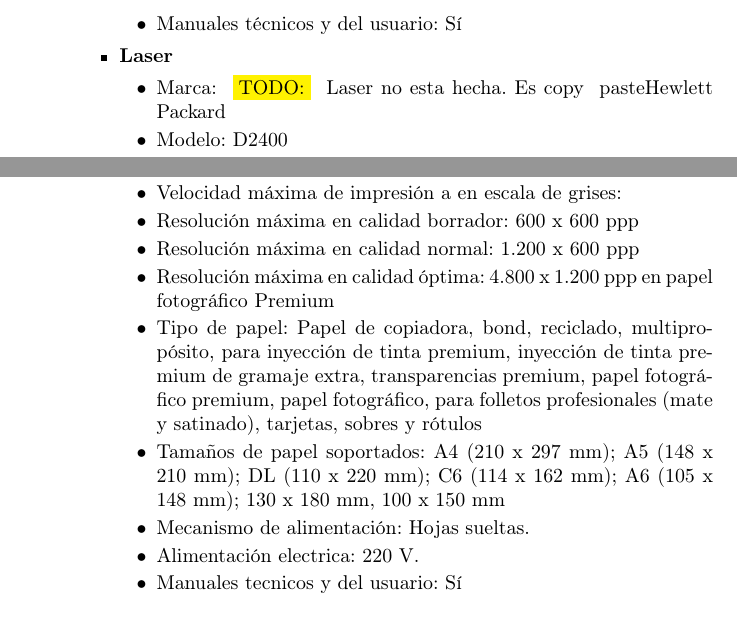
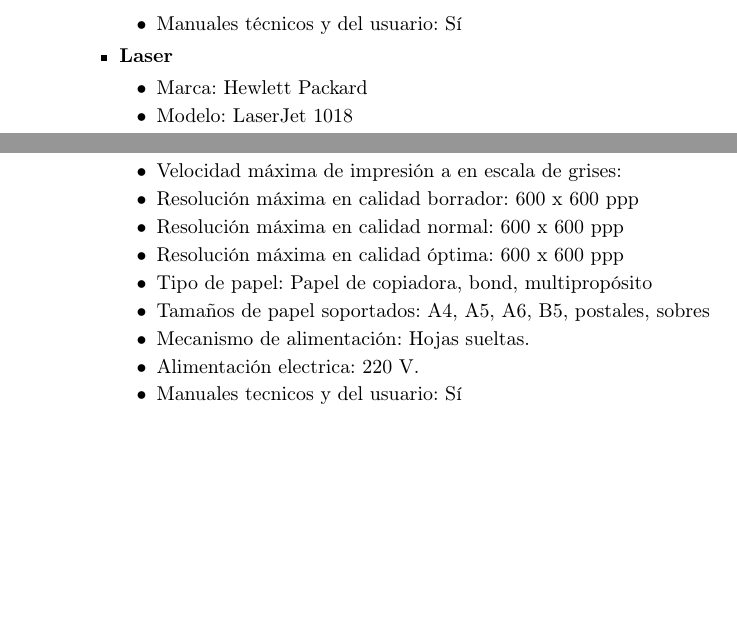
Before and after one commit to luislarrateguy/admrec, a LaTeX document (tp_apx/main.tex, which reads tp_apx/fase2/requisitos_ordenador/desktop.tex): two parts of page 35 of 37, joined at a grey line, cut so that both start at the same text. Compiled offline with pdfLaTeX.

Commit message:
Ahi va la laser! finished!

```diff
--- a/tp_apx/fase2/requisitos_ordenador/desktop.tex
+++ b/tp_apx/fase2/requisitos_ordenador/desktop.tex
@@ -200,7 +200,7 @@
 
     \item \textbf{Laser}
     \begin{itemize}
-      \item Marca: \TODO{ Laser no esta hecha. Es copy & pasteHewlett Packard}
-      \item Modelo: D2400
+      \item Marca: Hewlett Packard
+      \item Modelo: LaserJet 1018
       \item Cantidad de disparadores de chorro:
 
@@ -213,11 +212,10 @@
-      \item Velocidad máxima de impresión a color: 14 ppm
       \item Velocidad máxima de impresión a en escala de grises:
       \item Resolución máxima en calidad borrador: 600 x 600 ppp
-      \item Resolución máxima en calidad normal: 1.200 x 600 ppp
-      \item Resolución máxima en calidad óptima: 4.800 x 1.200 ppp en papel fotográfico Premium
+      \item Resolución máxima en calidad normal: 600 x 600 ppp
+      \item Resolución máxima en calidad óptima: 600 x 600 ppp
 
-      \item Tipo de papel: Papel de copiadora, bond, reciclado, multipropósito, para inyección de tinta premium, inyección de tinta premium de gramaje extra, transparencias premium, papel fotográfico premium, papel fotográfico, para folletos profesionales (mate y satinado), tarjetas, sobres y rótulos
-      \item Tamaños de papel soportados: A4 (210 x 297 mm); A5 (148 x 210 mm); DL (110 x 220 mm); C6 (114 x 162 mm); A6 (105 x 148 mm); 130 x 180 mm, 100 x 150 mm
+      \item Tipo de papel: Papel de copiadora, bond, multipropósito
+      \item Tamaños de papel soportados: A4, A5, A6, B5, postales, sobres
       \item Mecanismo de alimentación: Hojas sueltas.
 
       \item Alimentación electrica: 220 V.
```
Also changed, not shown: tp_apx/fase2/requisitos_ordenador/desktop.tex (5 more changed lines).
